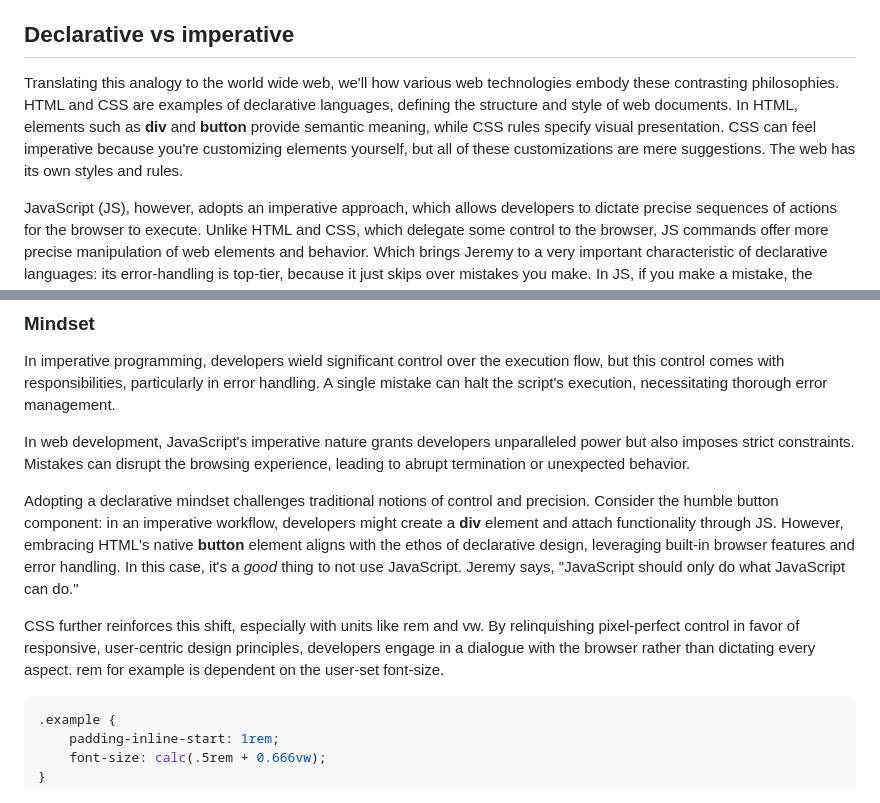
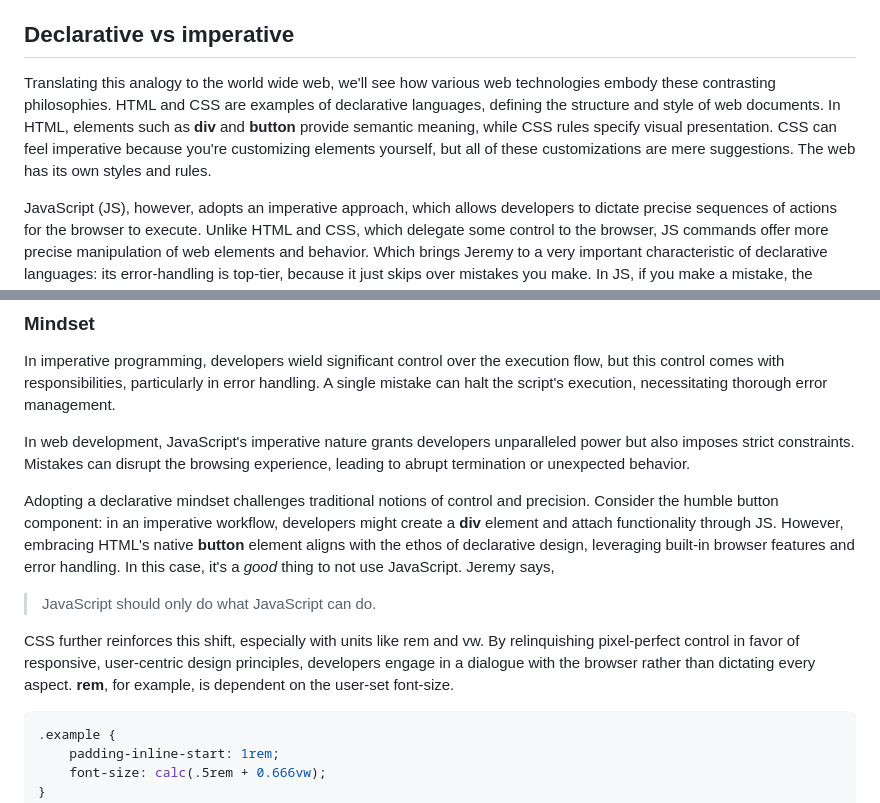
Before and after one commit to briannededeugd/wddblog, a Markdown page: posts/jeremykeith.md, 2 parts joined by grey strips. GitHub-like rendering.

Commit message:
FIX: Blog typos

````diff
--- a/posts/jeremykeith.md
+++ b/posts/jeremykeith.md
@@ -8,7 +8,7 @@ An example of declarative programming is _SQL_. Behind the scenes, the computer
 
 ## Declarative vs imperative
 
-Translating this analogy to the world wide web, we'll how various web technologies embody these contrasting philosophies. HTML and CSS are examples of declarative languages, defining the structure and style of web documents. In HTML, elements such as **div** and **button** provide semantic meaning, while CSS rules specify visual presentation. CSS can feel imperative because you're customizing elements yourself, but all of these customizations are mere suggestions. The web has its own styles and rules.
+Translating this analogy to the world wide web, we'll see how various web technologies embody these contrasting philosophies. HTML and CSS are examples of declarative languages, defining the structure and style of web documents. In HTML, elements such as **div** and **button** provide semantic meaning, while CSS rules specify visual presentation. CSS can feel imperative because you're customizing elements yourself, but all of these customizations are mere suggestions. The web has its own styles and rules.
 
 JavaScript (JS), however, adopts an imperative approach, which allows developers to dictate precise sequences of actions for the browser to execute. Unlike HTML and CSS, which delegate some control to the browser, JS commands offer more precise manipulation of web elements and behavior. Which brings Jeremy to a very important characteristic of declarative languages: its error-handling is top-tier, because it just skips over mistakes you make. In JS, if you make a mistake, the browser stops parsing. This means that yes, there's more restrain to what you can do, but it's easy to learn and more forgiving.
 
@@ -18,9 +18,11 @@ In imperative programming, developers wield significant control over the executi
 
 In web development, JavaScript's imperative nature grants developers unparalleled power but also imposes strict constraints. Mistakes can disrupt the browsing experience, leading to abrupt termination or unexpected behavior.
 
-Adopting a declarative mindset challenges traditional notions of control and precision. Consider the humble button component: in an imperative workflow, developers might create a **div** element and attach functionality through JS. However, embracing HTML's native **button** element aligns with the ethos of declarative design, leveraging built-in browser features and error handling. In this case, it's a *good* thing to not use JavaScript. Jeremy says, "JavaScript should only do what JavaScript can do."
+Adopting a declarative mindset challenges traditional notions of control and precision. Consider the humble button component: in an imperative workflow, developers might create a **div** element and attach functionality through JS. However, embracing HTML's native **button** element aligns with the ethos of declarative design, leveraging built-in browser features and error handling. In this case, it's a *good* thing to not use JavaScript. Jeremy says,
 
-CSS further reinforces this shift, especially with units like rem and vw. By relinquishing pixel-perfect control in favor of responsive, user-centric design principles, developers engage in a dialogue with the browser rather than dictating every aspect. rem for example is dependent on the user-set font-size.
+>JavaScript should only do what JavaScript can do.
+
+CSS further reinforces this shift, especially with units like rem and vw. By relinquishing pixel-perfect control in favor of responsive, user-centric design principles, developers engage in a dialogue with the browser rather than dictating every aspect. **rem**, for example, is dependent on the user-set font-size.
 
 ```css
 .example {
````
Also changed, not shown: posts/juliamiocene.md (+1 -1 lines), posts/q42.md (+1 -1 lines).
